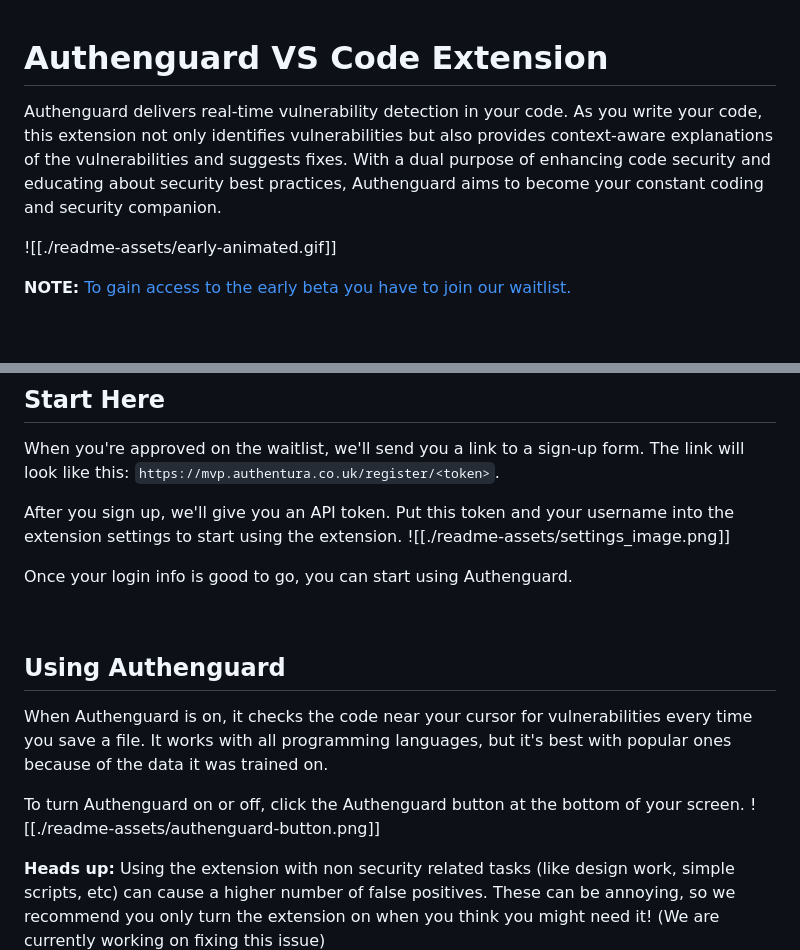
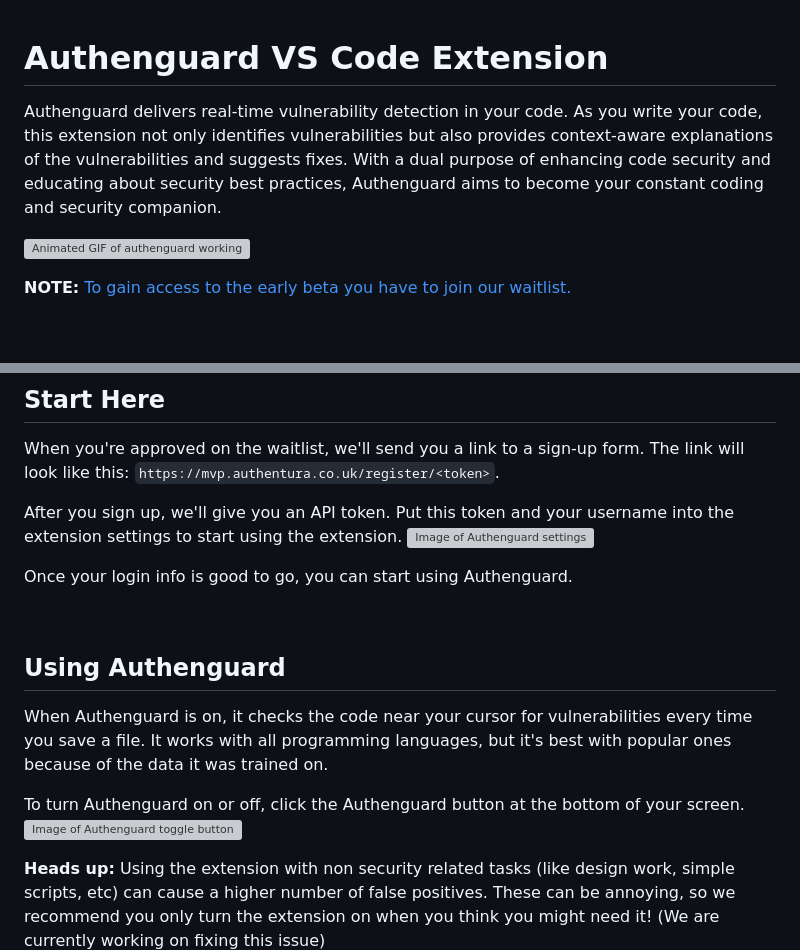
Before and after one commit to Authentura/mvp, a Markdown page: README.md, 2 parts joined by grey strips. Rendered like a GitHub page; grey boxes are pictures that could not be loaded.

Commit message:
Updated README to have remote images for the vscode extension page

```diff
--- a/README.md
+++ b/README.md
@@ -1,11 +1,8 @@
-
-
 # Authenguard VS Code Extension
-
 
 Authenguard delivers real-time vulnerability detection in your code. As you write your code, this extension not only identifies vulnerabilities but also provides context-aware explanations of the vulnerabilities and suggests fixes. With a dual purpose of enhancing code security and educating about security best practices, Authenguard aims to become your constant coding and security companion.
 
-![[./readme-assets/early-animated.gif]]
+![Animated GIF of authenguard working](https://mvp.authentura.co.uk/static/early-animated.gif)
 
 
 **NOTE:** [To gain access to the early beta you have to join our waitlist.](https://forms.office.com/Pages/ResponsePage.aspx?id=AtzyDUXV30OsSvs76idkrFYzqS-SJ8tCv1gOL4GgWU1UNFlPUEdCTk01RFFIVkhBUzlBVE5HRldCUy4u)
@@ -34,7 +31,7 @@ Authenguard delivers real-time vulnerability detection in your code. As you writ
 When you're approved on the waitlist, we'll send you a link to a sign-up form. The link will look like this: `https://mvp.authentura.co.uk/register/<token>`.
 
 After you sign up, we'll give you an API token. Put this token and your username into the extension settings to start using the extension.
-![[./readme-assets/settings_image.png]]
+![Image of Authenguard settings](https://mvp.authentura.co.uk/static/settings_image.png)
 
 Once your login info is good to go, you can start using Authenguard.
 
@@ -47,7 +44,7 @@ Once your login info is good to go, you can start using Authenguard.
 When Authenguard is on, it checks the code near your cursor for vulnerabilities every time you save a file. It works with all programming languages, but it's best with popular ones because of the data it was trained on.
 
 To turn Authenguard on or off, click the Authenguard button at the bottom of your screen.
-![[./readme-assets/authenguard-button.png]]
+![Image of Authenguard toggle button](https://mvp.authentura.co.uk/static/authenguard-button.png)
 
 **Heads up:** Using the extension with non security related tasks (like design work, simple scripts, etc) can cause a higher number of false positives. These can be annoying, so we recommend you only turn the extension on when you think you might need it!
 (We are currently working on fixing this issue)
```
